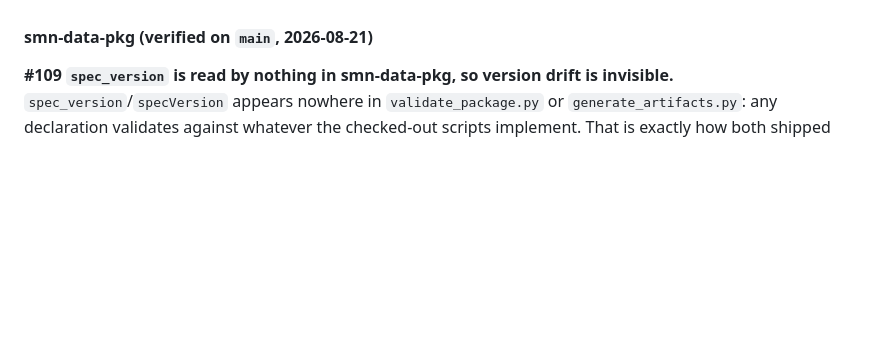
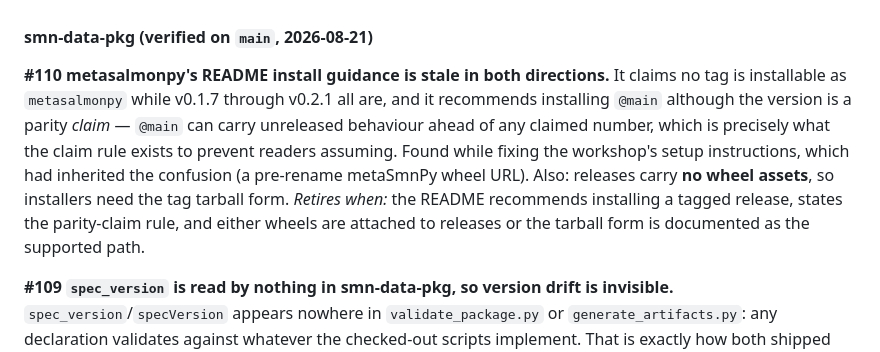
Before and after one commit to salmon-data-mobilization/metasalmon, a Markdown page: knowledge/backlog.md, the part around the change. GitHub-like rendering; blank space fills up the shorter version.

```diff
--- a/knowledge/backlog.md
+++ b/knowledge/backlog.md
@@ -2025,6 +2025,18 @@ Pages configuration.
 
 #### smn-data-pkg (verified on `main`, 2026-08-21)
 
+**#110 metasalmonpy's README install guidance is stale in both directions.**
+It claims no tag is installable as `metasalmonpy` while v0.1.7 through v0.2.1
+all are, and it recommends installing `@main` although the version is a parity
+*claim* — `@main` can carry unreleased behaviour ahead of any claimed number,
+which is precisely what the claim rule exists to prevent readers assuming.
+Found while fixing the workshop's setup instructions, which had inherited the
+confusion (a pre-rename metaSmnPy wheel URL). Also: releases carry **no wheel
+assets**, so installers need the tag tarball form. *Retires when:* the README
+recommends installing a tagged release, states the parity-claim rule, and
+either wheels are attached to releases or the tarball form is documented as
+the supported path.
+
 **#109 `spec_version` is read by nothing in smn-data-pkg, so version drift is
 invisible.** `spec_version`/`specVersion` appears nowhere in
 `validate_package.py` or `generate_artifacts.py`: any declaration validates
```
Also changed, not shown: knowledge/questions.md (+4 -1 lines), knowledge/sequences/s4-workshop-rebuild.md (+17 -0 lines).
